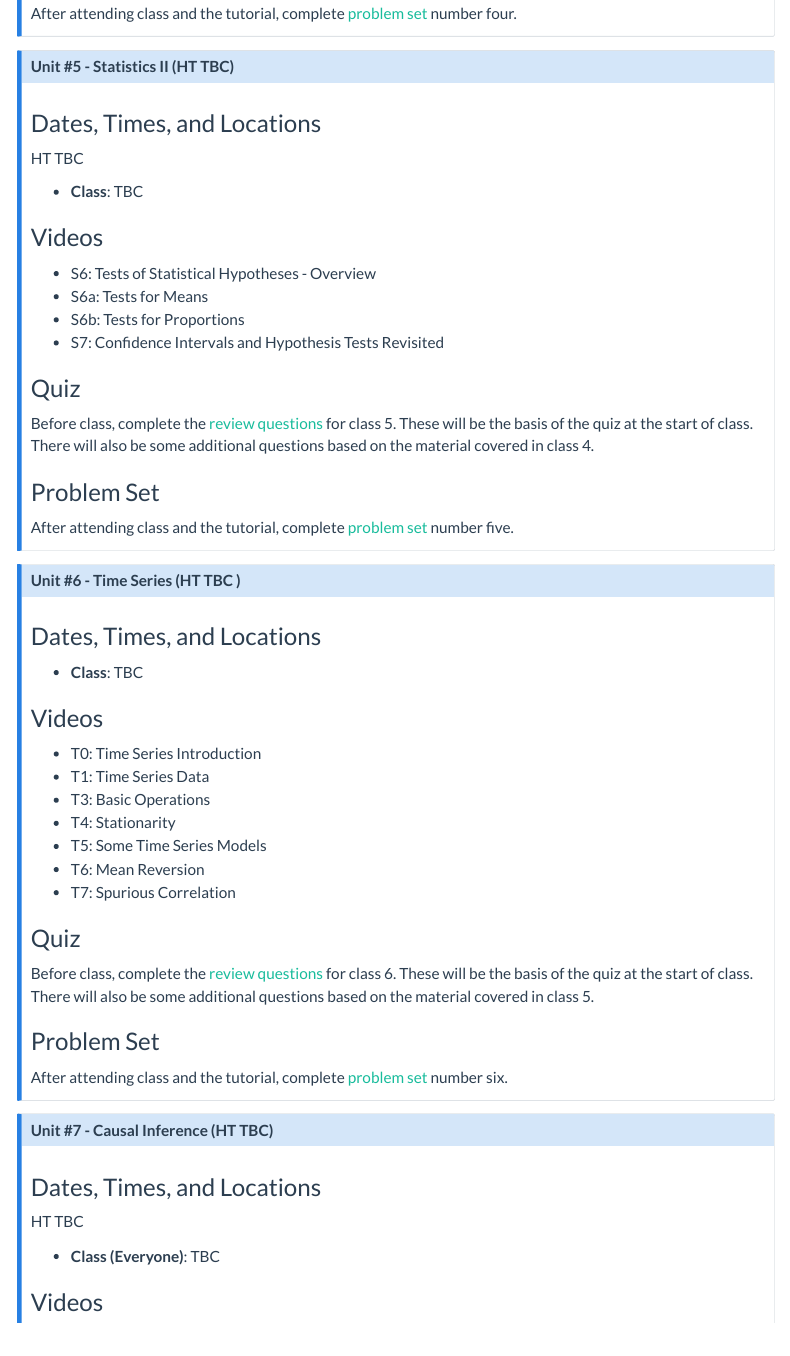
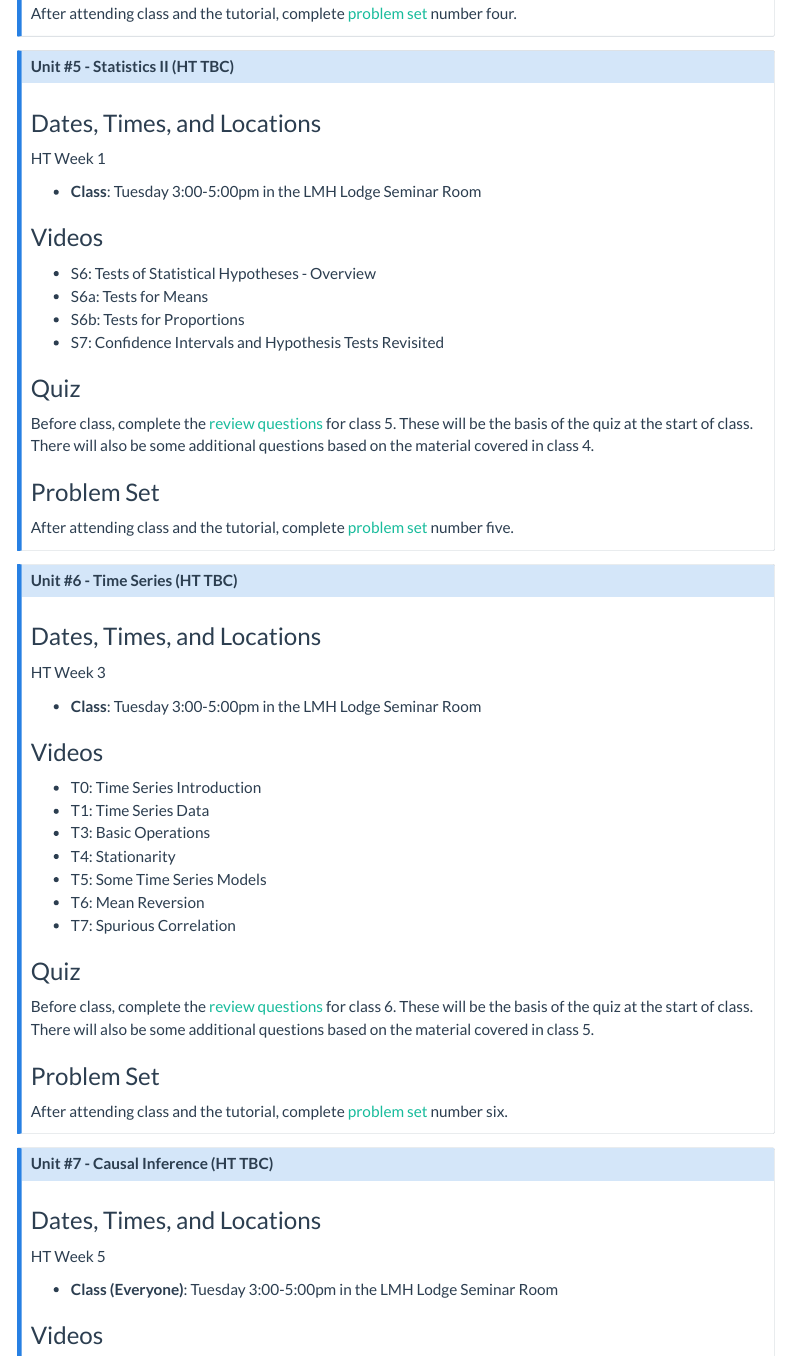
Before and after one commit to jasmin-baier/jasmin-baier.github.io, a Quarto document (teaching/prob-and-stats/syllabus.qmd): the page in a window 1100 px wide, from 2350 px down. Rendered offline with R 4.5, knitr and Pandoc in place of Quarto, with nearby package versions; menus at the side of the page are left out.

Commit message:
Update syllabus.qmd

```diff
--- a/teaching/prob-and-stats/syllabus.qmd
+++ b/teaching/prob-and-stats/syllabus.qmd
@@ -105,9 +105,9 @@ After attending class and the tutorial, complete [problem set](problem-sets.qmd)
 ## Unit \#5 - Statistics II (HT TBC)
 
 ### Dates, Times, and Locations
-HT TBC
+HT Week 1
 
-- **Class**: TBC
+- **Class**: Tuesday 3:00-5:00pm in the LMH Lodge Seminar Room
 
 ### Videos
 - S6: Tests of Statistical Hypotheses - Overview
@@ -125,11 +125,12 @@ After attending class and the tutorial, complete [problem set](problem-sets.qmd)
 
 
 ::: {.callout-note collapse="true" icon="false"}
-## Unit \#6 - Time Series (HT TBC )
+## Unit \#6 - Time Series (HT TBC)
 
 ### Dates, Times, and Locations
+HT Week 3
 
-- **Class**: TBC
+- **Class**: Tuesday 3:00-5:00pm in the LMH Lodge Seminar Room
 
 ### Videos
 
@@ -153,9 +154,9 @@ After attending class and the tutorial, complete [problem set](problem-sets.qmd)
 ## Unit \#7 - Causal Inference (HT TBC)
 
 ### Dates, Times, and Locations
-HT TBC
+HT Week 5
 
-- **Class (Everyone)**: TBC
+- **Class (Everyone)**: Tuesday 3:00-5:00pm in the LMH Lodge Seminar Room
 
 ### Videos
 For this class there are *three sets of videos*: (1) [Francis DiTraglia's introduction to causal inference for a general audience](https://youtu.be/NeAkMcgdWxA), (2) the lecture videos:
```
